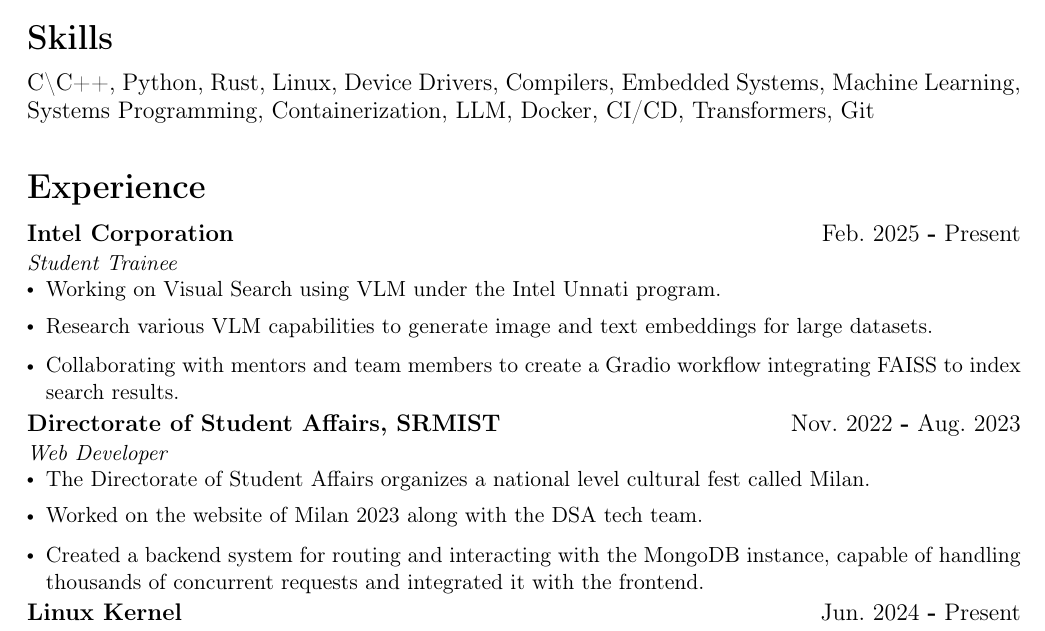
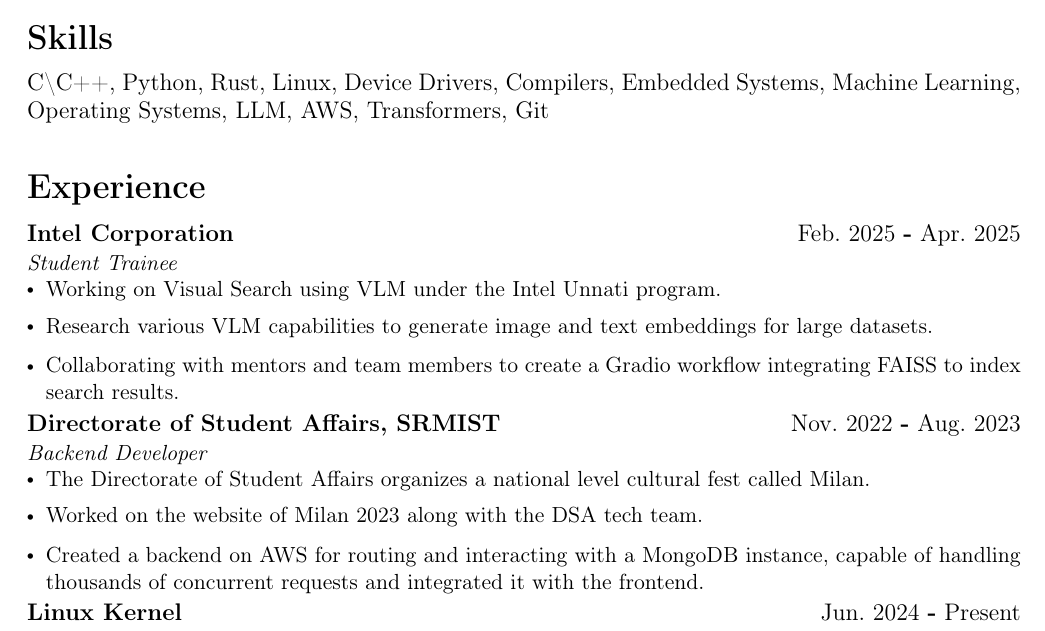
Before and after one commit to meltq/resume, a LaTeX CV (cv.tex, which reads experience.tex): part of page 1 of 2, cut so that both start at the same text. Compiled offline with pdfLaTeX; a LaTeX package or settings file that is missing is left out.

Commit message:
Accenture

```diff
--- a/cv.tex
+++ b/cv.tex
@@ -29,7 +29,7 @@
 
 % Skills
 \section*{Skills}
-C{\textbackslash}C++, Python, Rust, Linux, Device Drivers, Compilers, Embedded Systems, Machine Learning, Systems Programming, Containerization, LLM, Docker, CI/CD, Transformers, Git
+C{\textbackslash}C++, Python, Rust, Linux, Device Drivers, Compilers, Embedded Systems, Machine Learning, Operating Systems, LLM, AWS, Transformers, Git
 % Current Position
 % \section*{Current Position}
 % \resumeSubHeadingListStart
--- a/experience.tex
+++ b/experience.tex
@@ -2,7 +2,7 @@
 \resumeSubHeadingListStart
 
 \resumeSubheading
-{Intel Corporation}{Feb.\@ 2025 \textbf{-} Present}
+{Intel Corporation}{Feb.\@ 2025 \textbf{-} Apr.\@ 2025}
 {Student Trainee}
 {}
 \resumeItemListStart
@@ -13,11 +13,11 @@
 
 \resumeSubheading
 {Directorate of Student Affairs, SRMIST}{Nov.\@ 2022 \textbf{-} Aug.\@ 2023}
-{Web Developer}
+{Backend Developer}
 {}
 \resumeItemListStart
 \resumeItem {The Directorate of Student Affairs organizes a national level cultural fest called Milan.}
 \resumeItem {Worked on the website of Milan 2023 along with the DSA
 tech team.}
-\resumeItem {Created a backend system for routing and interacting with the MongoDB instance, capable of handling thousands of concurrent requests and integrated it with the frontend.}
+\resumeItem {Created a backend on AWS for routing and interacting with a MongoDB instance, capable of handling thousands of concurrent requests and integrated it with the frontend.}
 \resumeItemListEnd
```
Also changed, not shown: resume.pdf.
